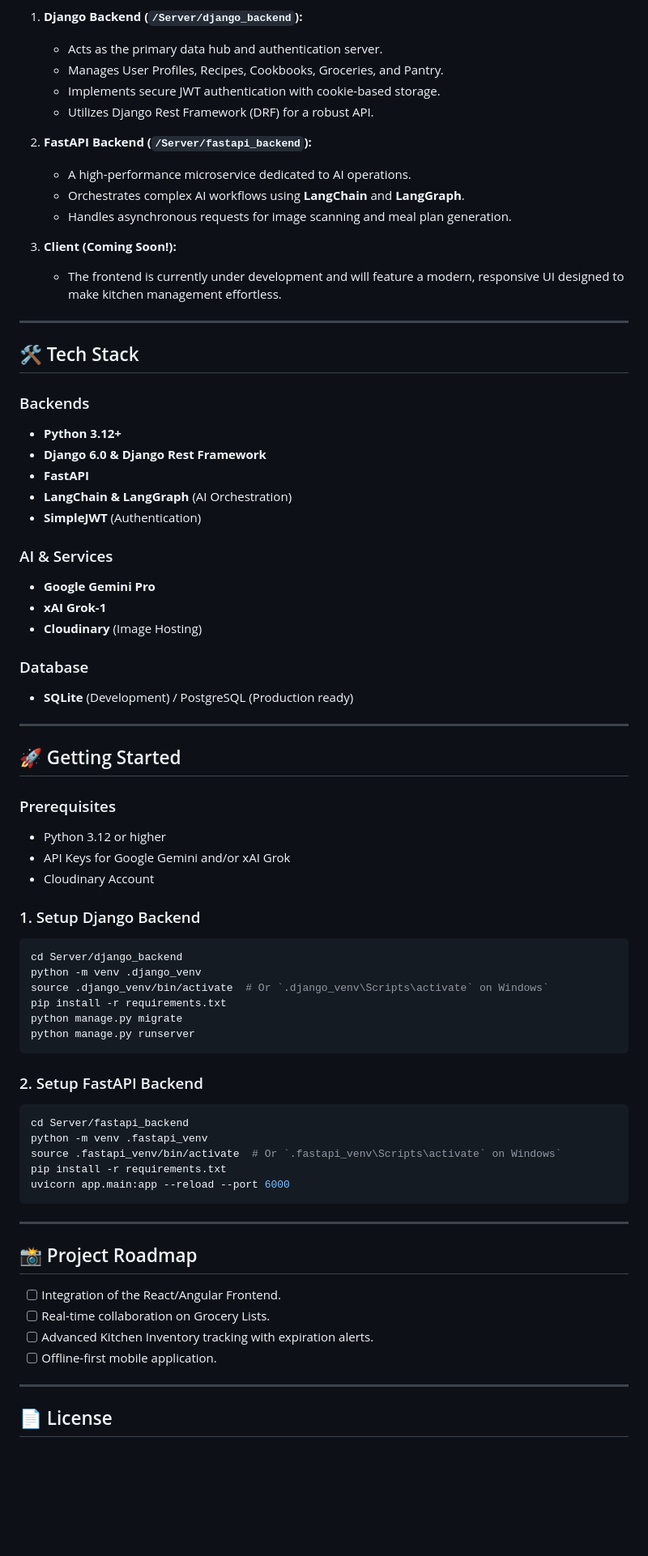
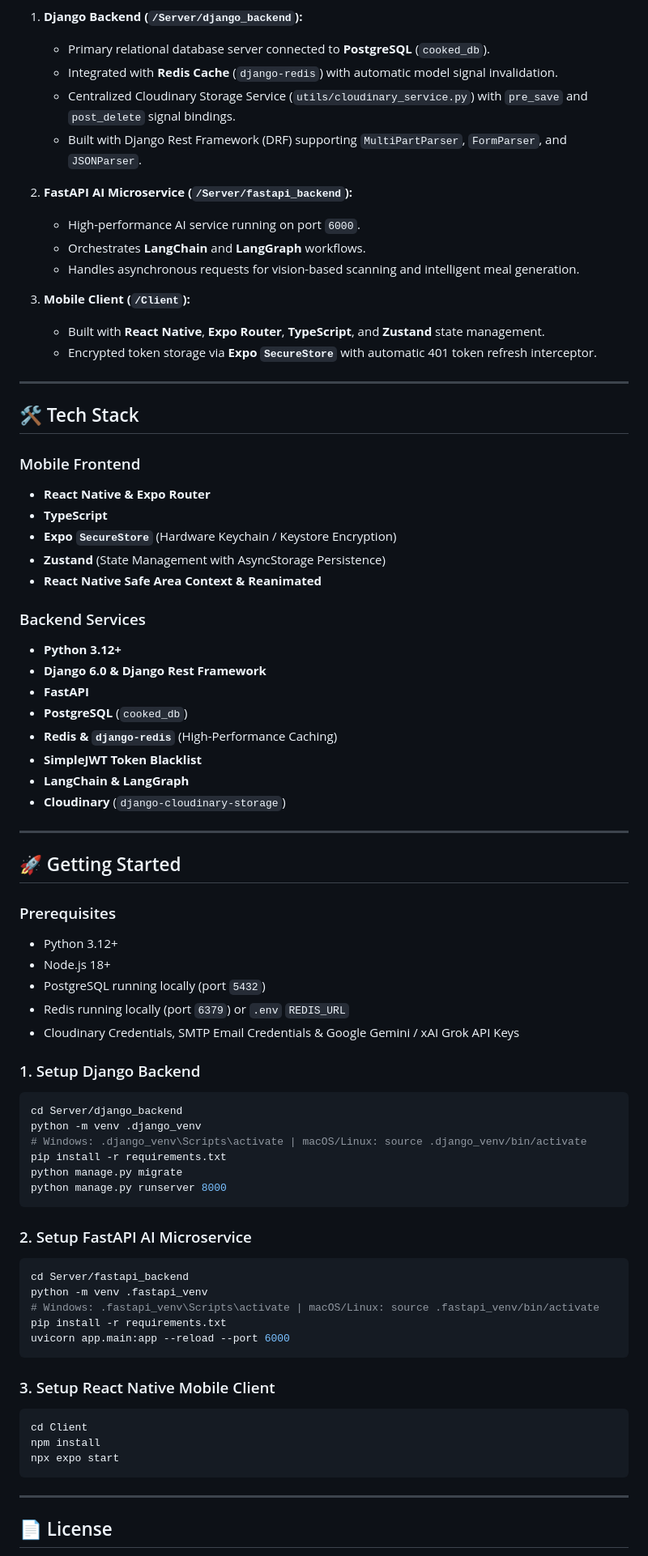
Before and after one commit to ShaimanQasir/Cooked, a Markdown page: README.md, the part around one of its changes. Shown at 81% size. GitHub-like rendering; blank space fills up the shorter version.

Commit message:
docs: update readme with redis caching token security html email and architecture details

````diff
--- a/README.md
+++ b/README.md
@@ -27,72 +45,76 @@ Cooked employs a modern **Dual-Backend Architecture** to ensure both data integr
 
 1.  **Django Backend (`/Server/django_backend`):**
-    *   Acts as the primary data hub and authentication server.
-    *   Manages User Profiles, Recipes, Cookbooks, Groceries, and Pantry.
-    *   Implements secure JWT authentication with cookie-based storage.
-    *   Utilizes Django Rest Framework (DRF) for a robust API.
+    - Primary relational database server connected to **PostgreSQL** (`cooked_db`).
+    - Integrated with **Redis Cache** (`django-redis`) with automatic model signal invalidation.
+    - Centralized Cloudinary Storage Service (`utils/cloudinary_service.py`) with `pre_save` and `post_delete` signal bindings.
+    - Built with Django Rest Framework (DRF) supporting `MultiPartParser`, `FormParser`, and `JSONParser`.
 
-2.  **FastAPI Backend (`/Server/fastapi_backend`):**
-    *   A high-performance microservice dedicated to AI operations.
-    *   Orchestrates complex AI workflows using **LangChain** and **LangGraph**.
-    *   Handles asynchronous requests for image scanning and meal plan generation.
+2.  **FastAPI AI Microservice (`/Server/fastapi_backend`):**
+    - High-performance AI service running on port `6000`.
+    - Orchestrates **LangChain** and **LangGraph** workflows.
+    - Handles asynchronous requests for vision-based scanning and intelligent meal generation.
 
-3.  **Client (Coming Soon!):**
-    *   The frontend is currently under development and will feature a modern, responsive UI designed to make kitchen management effortless.
+3.  **Mobile Client (`/Client`):**
+    - Built with **React Native**, **Expo Router**, **TypeScript**, and **Zustand** state management.
+    - Encrypted token storage via **Expo `SecureStore`** with automatic 401 token refresh interceptor.
 
 ---
 
 ## 🛠️ Tech Stack
 
-### Backends
+### Mobile Frontend
+- **React Native & Expo Router**
+- **TypeScript**
+- **Expo `SecureStore`** (Hardware Keychain / Keystore Encryption)
+- **Zustand** (State Management with AsyncStorage Persistence)
+- **React Native Safe Area Context & Reanimated**
+
+### Backend Services
 - **Python 3.12+**
 - **Django 6.0 & Django Rest Framework**
 - **FastAPI**
-- **LangChain & LangGraph** (AI Orchestration)
-- **SimpleJWT** (Authentication)
-
-### AI & Services
-- **Google Gemini Pro**
-- **xAI Grok-1**
-- **Cloudinary** (Image Hosting)
-
-### Database
-- **SQLite** (Development) / PostgreSQL (Production ready)
+- **PostgreSQL** (`cooked_db`)
+- **Redis & `django-redis`** (High-Performance Caching)
+- **SimpleJWT Token Blacklist**
+- **LangChain & LangGraph**
+- **Cloudinary** (`django-cloudinary-storage`)
 
 ---
 
 ## 🚀 Getting Started
 
 ### Prerequisites
-- Python 3.12 or higher
-- API Keys for Google Gemini and/or xAI Grok
-- Cloudinary Account
+- Python 3.12+
+- Node.js 18+
+- PostgreSQL running locally (port `5432`)
+- Redis running locally (port `6379`) or `.env` `REDIS_URL`
+- Cloudinary Credentials, SMTP Email Credentials & Google Gemini / xAI Grok API Keys
 
 ### 1. Setup Django Backend
 ```bash
 cd Server/django_backend
 python -m venv .django_venv
-source .django_venv/bin/activate  # Or `.django_venv\Scripts\activate` on Windows`
+# Windows: .django_venv\Scripts\activate | macOS/Linux: source .django_venv/bin/activate
 pip install -r requirements.txt
 python manage.py migrate
-python manage.py runserver
+python manage.py runserver 8000
 ```
 
-### 2. Setup FastAPI Backend
+### 2. Setup FastAPI AI Microservice
 ```bash
 cd Server/fastapi_backend
 python -m venv .fastapi_venv
-source .fastapi_venv/bin/activate  # Or `.fastapi_venv\Scripts\activate` on Windows`
+# Windows: .fastapi_venv\Scripts\activate | macOS/Linux: source .fastapi_venv/bin/activate
 pip install -r requirements.txt
 uvicorn app.main:app --reload --port 6000
 ```
 
----
-
-## 📸 Project Roadmap
-- [ ] Integration of the React/Angular Frontend.
-- [ ] Real-time collaboration on Grocery Lists.
-- [ ] Advanced Kitchen Inventory tracking with expiration alerts.
-- [ ] Offline-first mobile application.
+### 3. Setup React Native Mobile Client
+```bash
+cd Client
+npm install
+npx expo start
+```
 
 ---
 
````
Also changed, not shown: other parts of README.md (+30 -17 lines).
